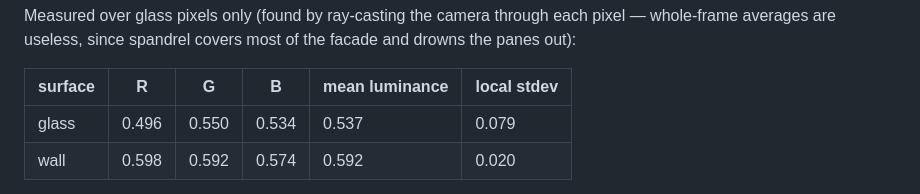
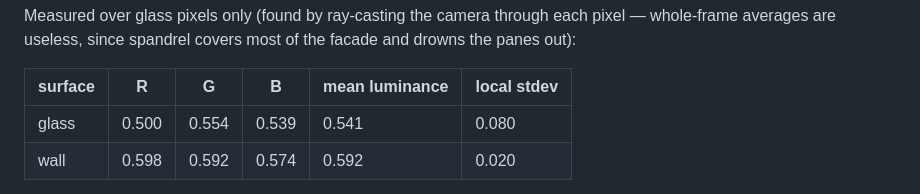
Before and after one commit to lumixraku/highrise-house, a Markdown page: README.md, the part around the change. Drawn GitHub-style.

```diff
--- a/README.md
+++ b/README.md
@@ -276,7 +276,7 @@ facade and drowns the panes out):
 
 | surface | R | G | B | mean luminance | local stdev |
 | --- | --- | --- | --- | --- | --- |
-| glass | 0.496 | 0.550 | 0.534 | 0.537 | 0.079 |
+| glass | 0.500 | 0.554 | 0.539 | 0.541 | 0.080 |
 | wall | 0.598 | 0.592 | 0.574 | 0.592 | 0.020 |
 
 The **stdev** column is the frosted test, and the only one that catches it
```
Also changed, not shown: progress.md (+17 -15 lines).
